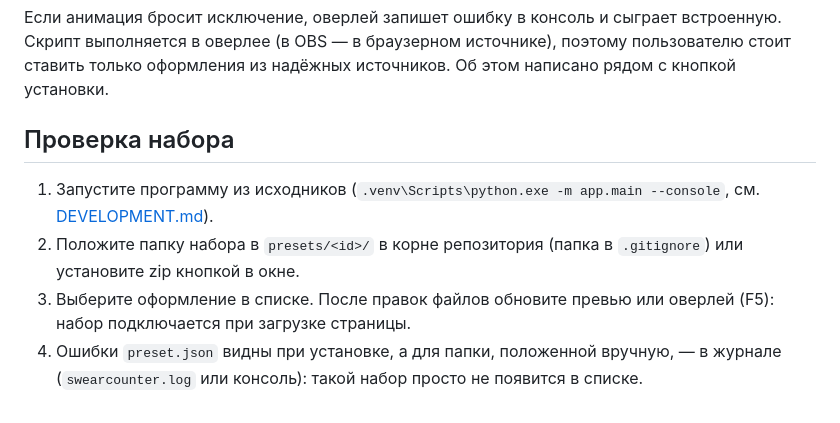
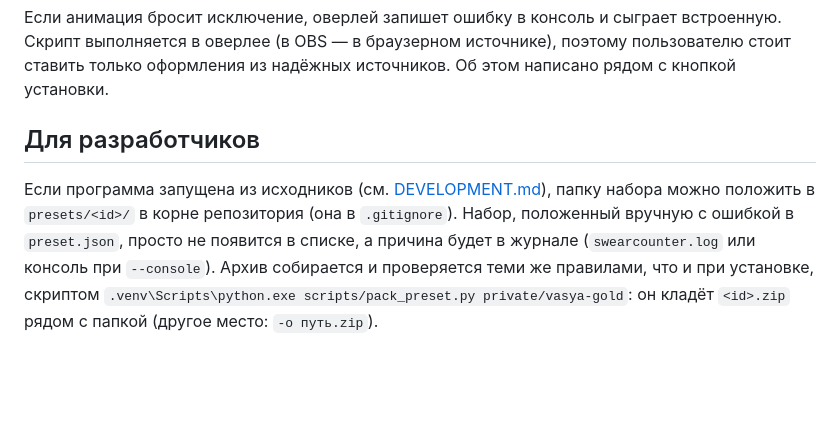
Before and after one commit to vvallikk/SwearCounter, a Markdown page: docs/PRESETS.md, the part around one of its changes. Rendered like a GitHub page; blank space fills up the shorter version.

```diff
--- a/docs/PRESETS.md
+++ b/docs/PRESETS.md
@@ -174,12 +215,12 @@ registerOverlayAnimation("vasya-gold", (delta, api) => {
 Скрипт выполняется в оверлее (в OBS — в браузерном источнике), поэтому пользователю стоит
 ставить только оформления из надёжных источников. Об этом написано рядом с кнопкой установки.
 
-## Проверка набора
+## Для разработчиков
 
-1. Запустите программу из исходников (`.venv\Scripts\python.exe -m app.main --console`, см. [DEVELOPMENT.md](DEVELOPMENT.md)).
-2. Положите папку набора в `presets/<id>/` в корне репозитория (папка в `.gitignore`)
-   или установите zip кнопкой в окне.
-3. Выберите оформление в списке. После правок файлов обновите превью или оверлей (F5):
-   набор подключается при загрузке страницы.
-4. Ошибки `preset.json` видны при установке, а для папки, положенной вручную, — в журнале
-   (`swearcounter.log` или консоль): такой набор просто не появится в списке.
+Если программа запущена из исходников (см. [DEVELOPMENT.md](DEVELOPMENT.md)), папку набора
+можно положить в `presets/<id>/` в корне репозитория (она в `.gitignore`). Набор, положенный
+вручную с ошибкой в `preset.json`, просто не появится в списке, а причина будет в журнале
+(`swearcounter.log` или консоль при `--console`). Архив собирается и проверяется теми же
+правилами, что и при установке, скриптом
+`.venv\Scripts\python.exe scripts/pack_preset.py private/vasya-gold`: он кладёт `<id>.zip`
+рядом с папкой (другое место: `-o путь.zip`).
```
Also changed, not shown: other parts of docs/PRESETS.md (+51 -10 lines).
